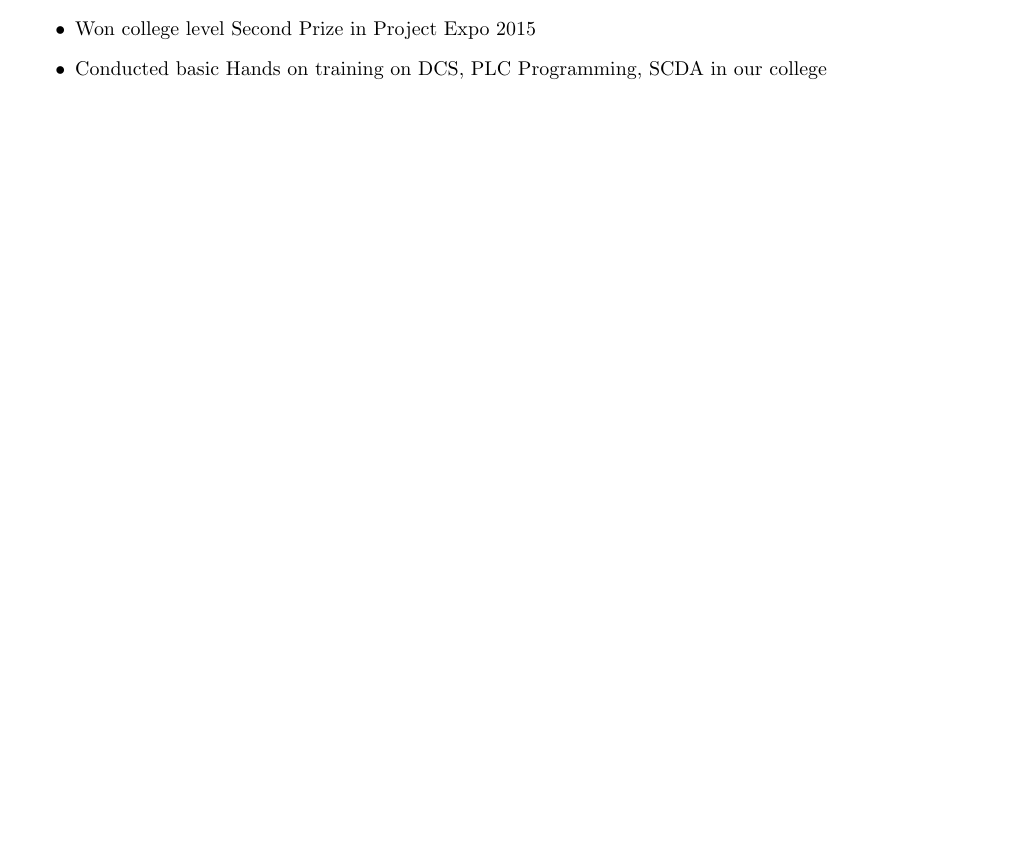
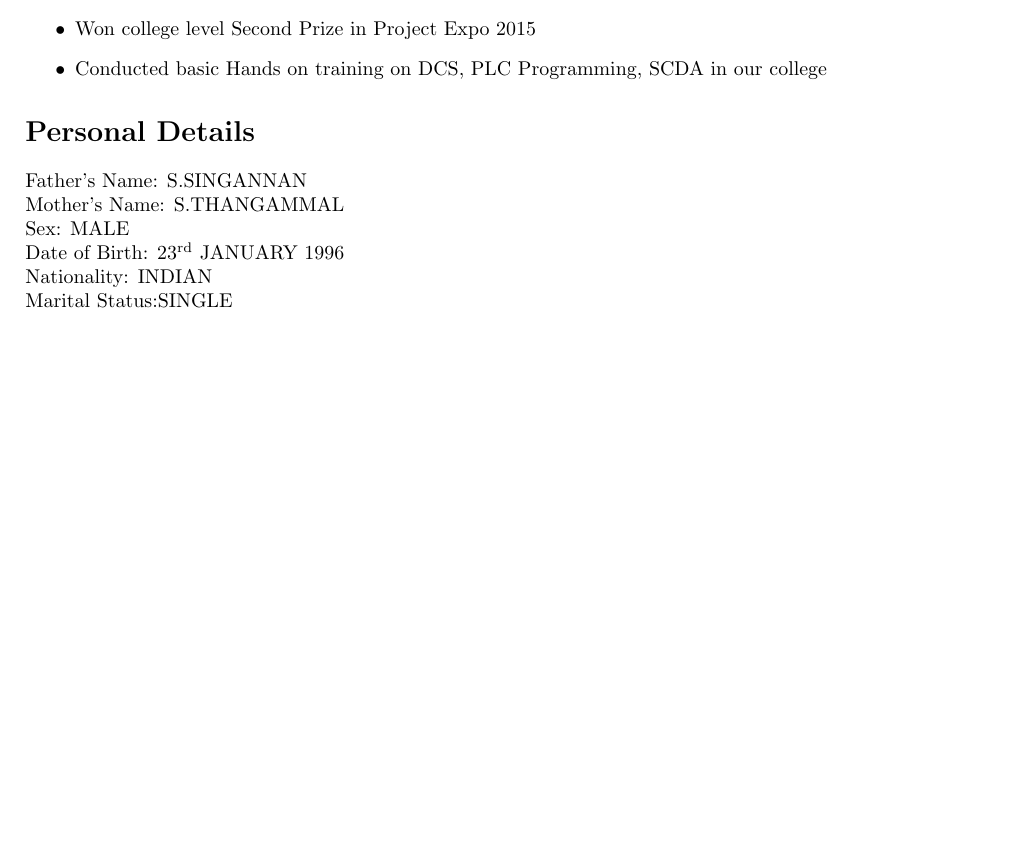
Before and after one commit to naveenkumarsingannan/naveenkumar_Resume, a LaTeX CV (Resume.tex): part of page 2 of 2, cut so that both start at the same text, the shorter picture padded with empty space. Compiled offline with pdfLaTeX.

Commit message:
Personal Details have been added to Resume.tex

```diff
--- a/Resume.tex
+++ b/Resume.tex
@@ -82,4 +82,11 @@ which I can effectively contribute to the development of the organization
 	\item Won college level Second Prize in Project Expo 2015
 	\item Conducted basic Hands on training on DCS, PLC Programming, SCDA in our college
 \end{itemize}
+\section{Personal Details}
+Father's Name: S.SINGANNAN \\
+Mother's Name: S.THANGAMMAL\\
+Sex:		   MALE\\
+Date of Birth: 23\textsuperscript{rd} JANUARY 1996\\
+Nationality:   INDIAN\\
+Marital Status:SINGLE
 \end{document}
```
Also changed, not shown: Resume.pdf, 3 other files.
